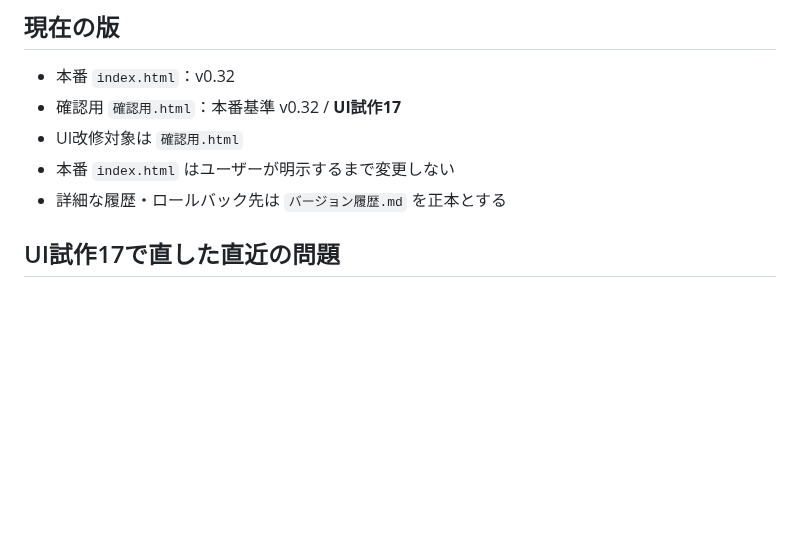
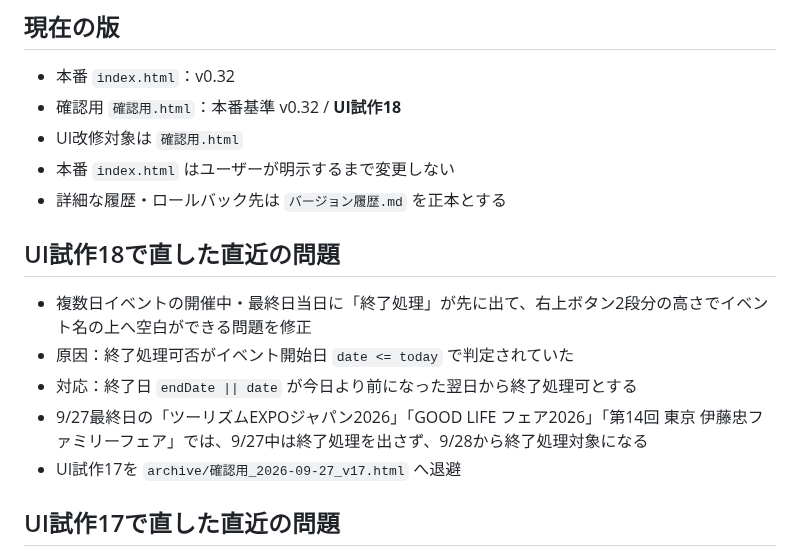
Before and after one commit to rensei11/01-event, a Markdown page: 台帳UI引き継ぎ.md, the part around the change. GitHub-like rendering; blank space fills up the shorter version.

Commit message:
Update UI handoff for trial 18

```diff
--- a/台帳UI引き継ぎ.md
+++ b/台帳UI引き継ぎ.md
@@ -20,10 +20,18 @@
 ## 現在の版
 
 - 本番 `index.html`：v0.32
-- 確認用 `確認用.html`：本番基準 v0.32 / **UI試作17**
+- 確認用 `確認用.html`：本番基準 v0.32 / **UI試作18**
 - UI改修対象は `確認用.html`
 - 本番 `index.html` はユーザーが明示するまで変更しない
 - 詳細な履歴・ロールバック先は `バージョン履歴.md` を正本とする
+
+## UI試作18で直した直近の問題
+
+- 複数日イベントの開催中・最終日当日に「終了処理」が先に出て、右上ボタン2段分の高さでイベント名の上へ空白ができる問題を修正
+- 原因：終了処理可否がイベント開始日 `date <= today` で判定されていた
+- 対応：終了日 `endDate || date` が今日より前になった翌日から終了処理可とする
+- 9/27最終日の「ツーリズムEXPOジャパン2026」「GOOD LIFE フェア2026」「第14回 東京 伊藤忠ファミリーフェア」では、9/27中は終了処理を出さず、9/28から終了処理対象になる
+- UI試作17を `archive/確認用_2026-09-27_v17.html` へ退避
 
 ## UI試作17で直した直近の問題
 
```
